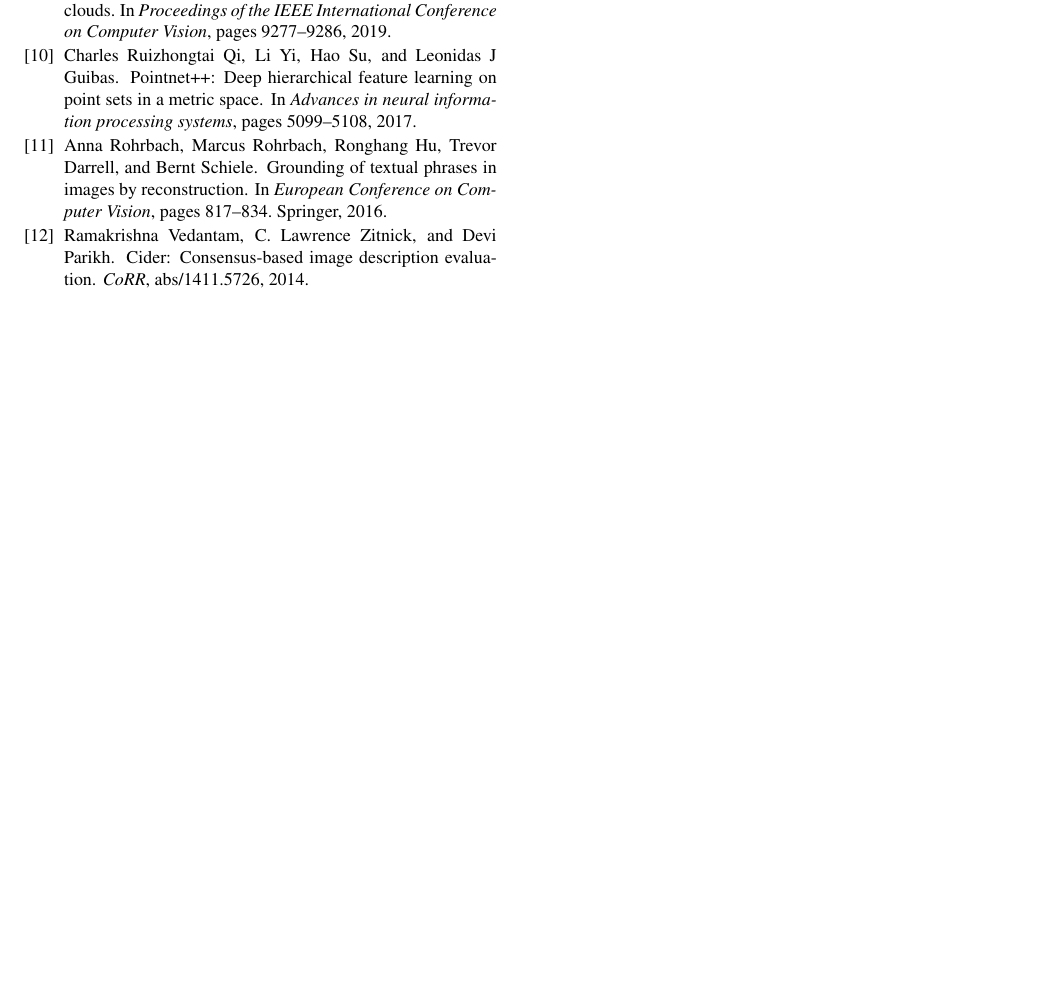
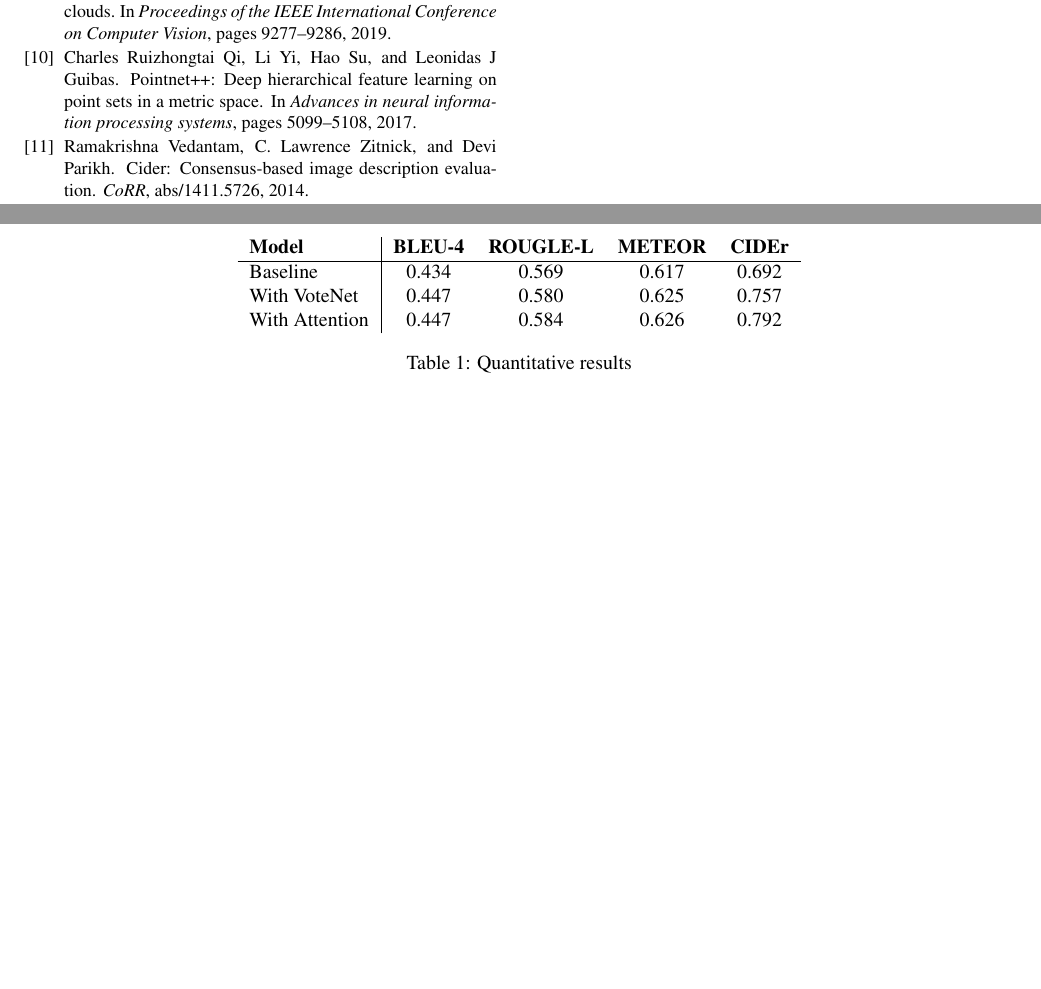
Before and after one commit to nseppix/scan2cap, a LaTeX paper (docs/report/report.tex): part of page 3 of 4 before the commit and two parts of pages 3 and 5 of 5 after it, the two joined at a grey line, cut so that both start at the same text, the shorter picture padded with empty space. Compiled offline with pdfLaTeX.

Commit message:
Add quantitative table to report.!

```diff
--- a/docs/report/report.tex
+++ b/docs/report/report.tex
@@ -151,6 +150,19 @@ For all predicted descriptions we can observe a simple structure with two senten
 	\label{fig:architectures}
 \end{figure*}
 
+\begin{table*}
+	\centering
+	\begin{tabular}{l|cccc}
+		\textbf{Model} & \textbf{BLEU-4} & \textbf{ROUGLE-L} & \textbf{METEOR} & \textbf{CIDEr}\\
+		\hline
+		Baseline & 0.434 & 0.569 & 0.617 & 0.692 \\
+		With VoteNet & 0.447 & 0.580 & 0.625 & 0.757 \\
+		With Attention & 0.447 & 0.584 & 0.626 & 0.792
+	\end{tabular}
+	\caption{Quantitative results}
+	\label{tab:quantitative_results}
+\end{table*}
+
 {\small
 \bibliographystyle{ieee_fullname}
 \bibliography{report}
```
Also changed, not shown: docs/report/report.tex (7 more changed lines).
